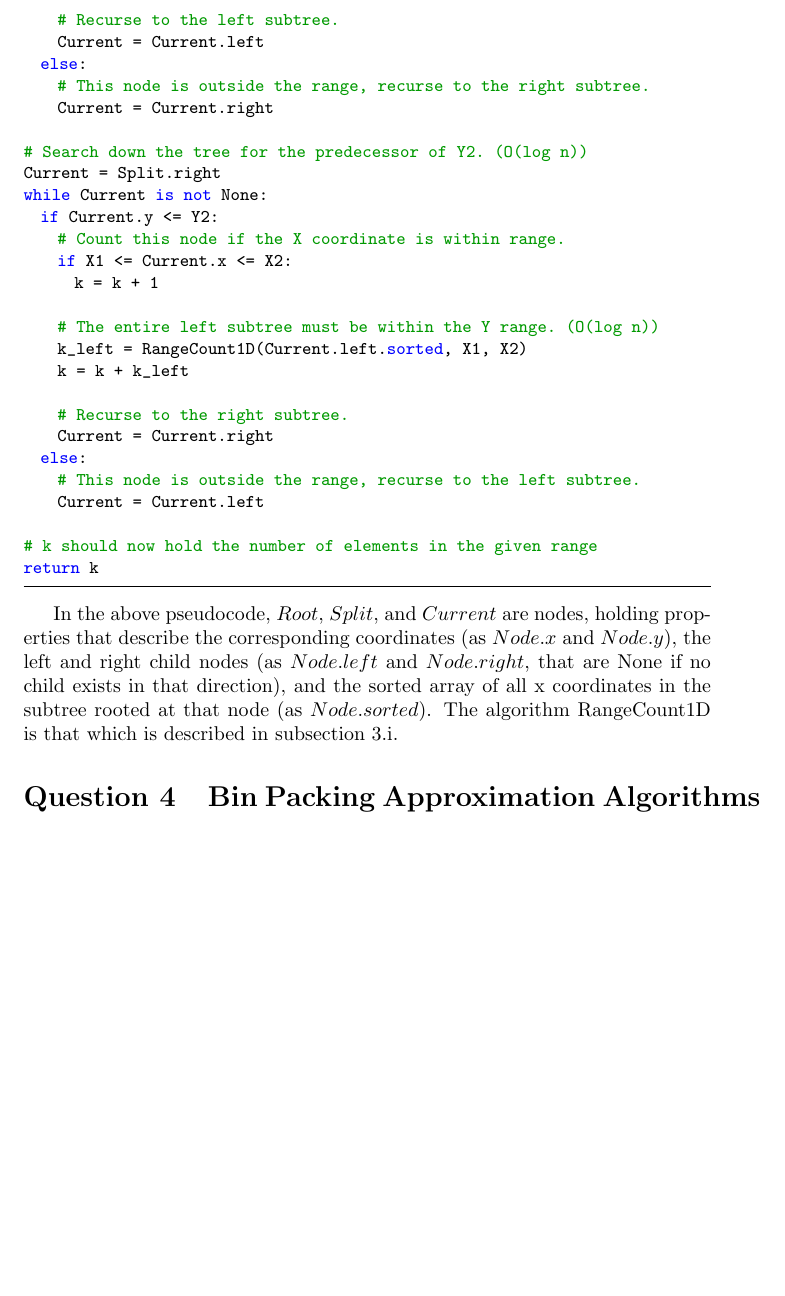
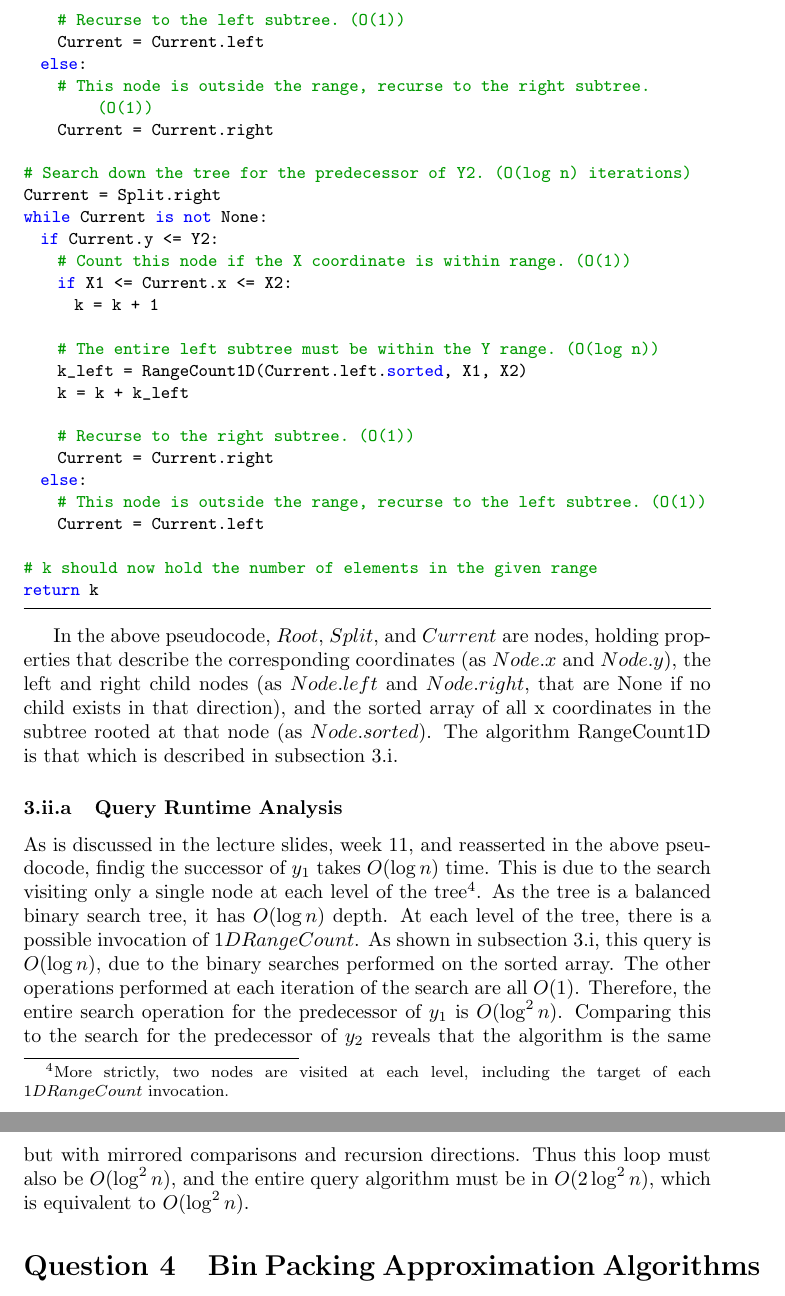
Before and after one commit to ks07/Courseworks, a LaTeX problem sheet (COMS31900/assignment.tex): part of page 4 of 10 before the commit and two parts of pages 4 and 5 of 10 after it, the two joined at a grey line, cut so that both start at the same text, the shorter picture padded with empty space. Compiled offline with pdfLaTeX.

Commit message:
Add runtime analysis and flesh out runtime annotations in pseudocode.

```diff
--- a/COMS31900/assignment.tex
+++ b/COMS31900/assignment.tex
@@ -175,17 +175,17 @@ while Current is not None:
     k_right = RangeCount1D(Current.right.sorted, X1, X2)
     k = k + k_right
 
-    # Recurse to the left subtree.
+    # Recurse to the left subtree. (O(1))
     Current = Current.left
   else:
-    # This node is outside the range, recurse to the right subtree.
+    # This node is outside the range, recurse to the right subtree. (O(1))
     Current = Current.right
 
-# Search down the tree for the predecessor of Y2. (O(log n))
+# Search down the tree for the predecessor of Y2. (O(log n) iterations)
 Current = Split.right
 while Current is not None:
   if Current.y <= Y2:
-    # Count this node if the X coordinate is within range.
+    # Count this node if the X coordinate is within range. (O(1))
     if X1 <= Current.x <= X2:
       k = k + 1
 
@@ -193,10 +193,10 @@ while Current is not None:
     k_left = RangeCount1D(Current.left.sorted, X1, X2)
     k = k + k_left
 
-    # Recurse to the right subtree.
+    # Recurse to the right subtree. (O(1))
     Current = Current.right
   else:
-    # This node is outside the range, recurse to the left subtree.
+    # This node is outside the range, recurse to the left subtree. (O(1))
     Current = Current.left
 
 # k should now hold the number of elements in the given range
@@ -210,6 +210,24 @@ and \(Node.y\)), the left and right child nodes (as \(Node.left\) and
 sorted array of all x coordinates in the subtree rooted at that node (as
 \(Node.sorted\)). The algorithm RangeCount1D is that which is described in
 subsection \ref{subsec:1drangecount}.
+
+\subsubsection{Query Runtime Analysis}
+
+As is discussed in the lecture slides, week 11, and reasserted in the above
+pseudocode, findig the successor of \(y_1\) takes \(O(\log n)\) time. This is
+due to the search visiting only a single node at each level of the
+tree\footnote{More strictly, two nodes are visited at each level, including the
+  target of each \(1DRangeCount\) invocation.}. As the tree is a balanced
+binary search tree, it has \(O(\log n)\) depth. At each level of the tree,
+there is a possible invocation of \(1DRangeCount\). As shown in subsection
+\ref{subsec:1drangecount}, this query is \(O(\log n)\), due to the binary
+searches performed on the sorted array. The other operations performed at each
+iteration of the search are all \(O(1)\). Therefore, the entire search
+operation for the predecessor of \(y_1\) is \(O(\log^2 n)\). Comparing this to
+the search for the predecessor of \(y_2\) reveals that the algorithm is the
+same but with mirrored comparisons and recursion directions. Thus this loop
+must also be \(O(\log^2 n)\), and the entire query algorithm must be in
+\(O(2\log^2 n)\), which is equivalent to \(O(\log^2 n)\).
 
 % Question 4
 \section{Bin Packing Approximation Algorithms}
```
Also changed, not shown: COMS31900/assignment.tex (4 more changed lines).
